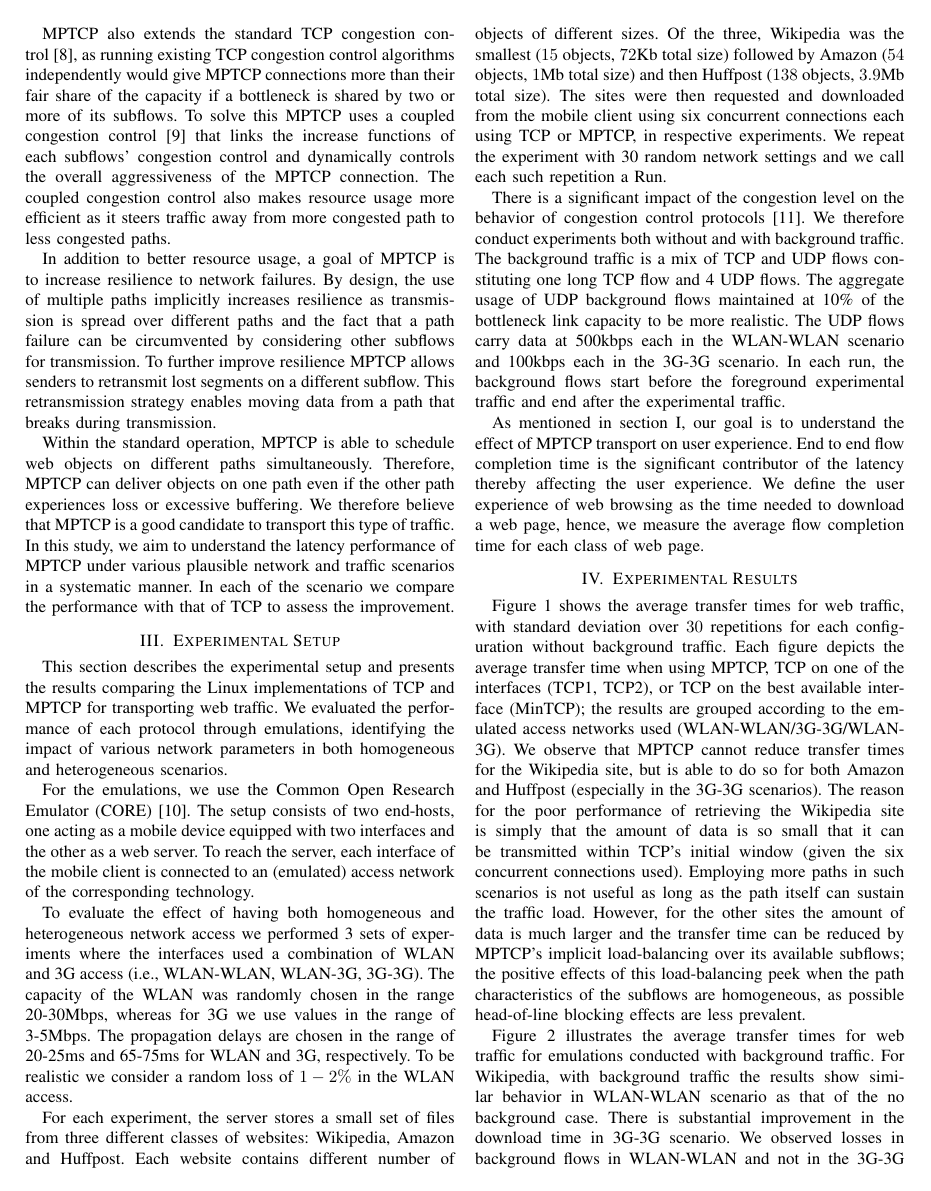
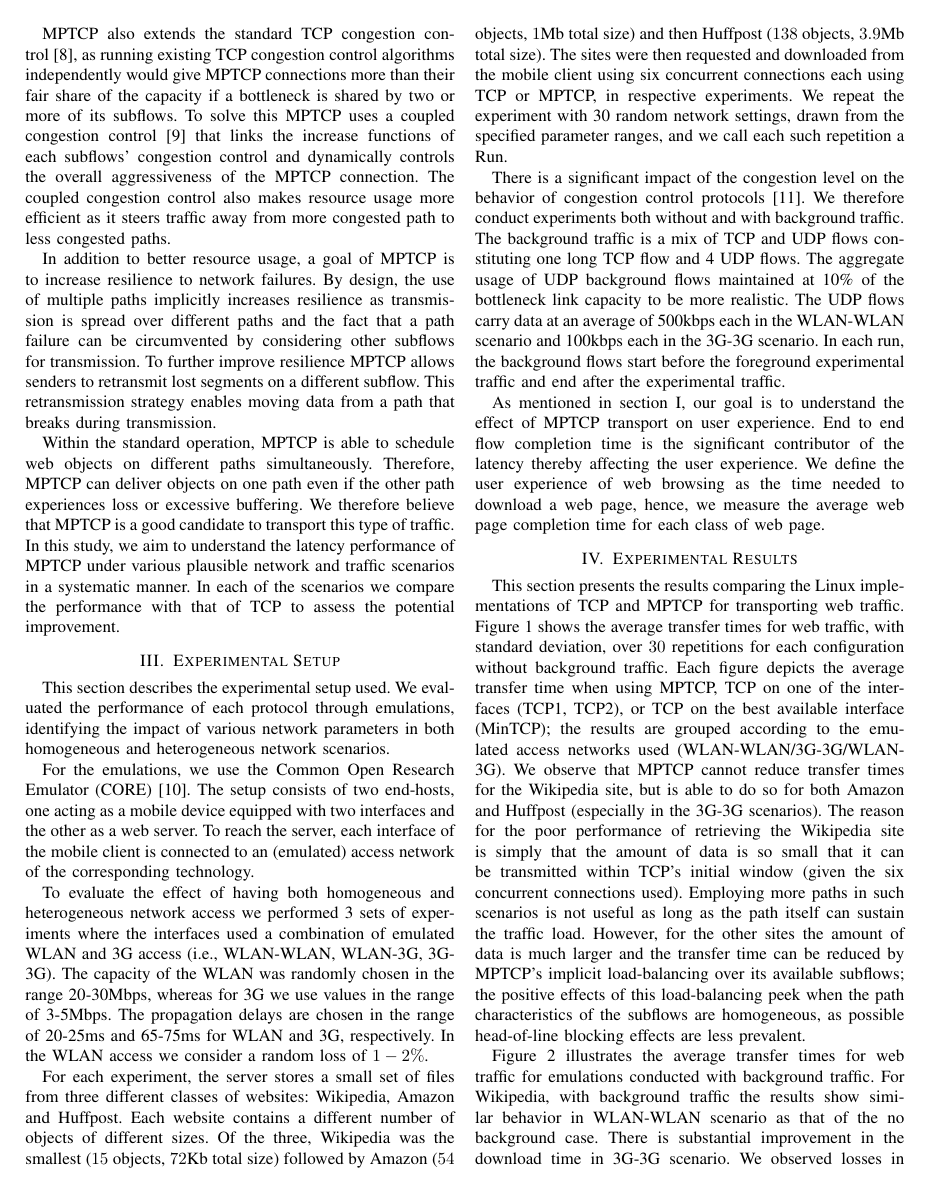
Before and after one commit to vkirany/mptcp-sncnw, a LaTeX paper (main.tex, which reads setup-results.tex, web-multipath.tex): page 2 of 5. Compiled offline with pdfLaTeX; a LaTeX package or settings file that is missing is left out.

Commit message:
Minor updates in Section II through V

```diff
--- a/setup-results.tex
+++ b/setup-results.tex
@@ -2,40 +2,39 @@
 \section{Experimental Setup }
 \label{sec:exp-setup}
 % ###########################################################################
-This section describes the experimental setup and presents the results comparing
-the Linux implementations of TCP and MPTCP for transporting web traffic. We
+This section describes the experimental setup used. We
 evaluated the performance of each protocol through emulations, identifying the impact of various network
-parameters in both homogeneous and heterogeneous scenarios.
+parameters in both homogeneous and heterogeneous network scenarios.
 
 For the emulations, we use the Common Open Research Emulator (CORE)~\cite{CORE}. The setup consists of
 two end-hosts, one acting as a mobile device equipped with two interfaces and the other as a web server. To reach the
 server, each interface of the mobile client is connected to an (emulated) access network of the corresponding technology.
 
 To evaluate the effect of having both homogeneous and heterogeneous network access we performed 3 sets
-of experiments where the interfaces used a combination of WLAN and 3G access (i.e., WLAN-WLAN, WLAN-3G, 3G-3G).
+of experiments where the interfaces used a combination of emulated WLAN and 3G access (i.e., WLAN-WLAN, WLAN-3G, 3G-3G).
 The capacity of the WLAN was randomly chosen in the range 20-30Mbps, whereas for 3G we use values in the range of 3-5Mbps.
-The propagation delays are chosen in the range of 20-25ms and 65-75ms for WLAN and 3G, respectively. To be realistic
-we consider a random loss of $1-2\%$ in the WLAN access.
+The propagation delays are chosen in the range of 20-25ms and 65-75ms for WLAN and 3G, respectively. In the WLAN access
+we consider a random loss of $1-2\%$.
 
 For each experiment, the server stores a small set of files from three different classes
-of websites: Wikipedia, Amazon and Huffpost. Each website contains different number of objects of different sizes.
+of websites: Wikipedia, Amazon and Huffpost. Each website contains a different number of objects of different sizes.
 Of the three, Wikipedia was the smallest ($15$ objects, $72$Kb total size) followed by Amazon ($54$ objects, $1$Mb total size)
 and then Huffpost ($138$ objects, $3.9$Mb total size). The sites were then requested and downloaded from the mobile
 client using six concurrent connections each using TCP or MPTCP, in respective experiments. We repeat the experiment with 30 random
-network settings and we call each such repetition a Run.
+network settings, drawn from the specified parameter ranges, and we call each such repetition a Run.
 
 
 There is a significant impact of the congestion level on the behavior of congestion control protocols~\cite{ha-background-traffic-comnet-2007}.
 We therefore conduct experiments both without and with background traffic.  The background traffic is a mix of TCP and UDP flows constituting one
 long TCP flow and 4 UDP flows. The aggregate usage of UDP background flows maintained at 10\% of the bottleneck link capacity to be more realistic.
-The UDP flows carry data at 500kbps each in the WLAN-WLAN scenario and 100kbps each in the 3G-3G scenario.  In each run, the background flows
+The UDP flows carry data at an average of 500kbps each in the WLAN-WLAN scenario and 100kbps each in the 3G-3G scenario.  In each run, the background flows
 start before the foreground experimental traffic and end after the experimental traffic.
 
 
 
 As mentioned in section~\ref{sec:introduction}, our goal is to understand the effect of MPTCP transport on user experience. End to end flow completion time
 is the significant contributor of the latency thereby affecting the user experience.  We define the user experience of web browsing as the time
-needed to download a web page, hence, we measure the average flow completion time for each class of web page.
+needed to download a web page, hence, we measure the average web page completion time for each class of web page.
 
 
 
@@ -101,8 +100,9 @@ needed to download a web page, hence, we measure the average flow completion tim
 \end{figure*}
 
 
-
-Figure~\ref{fig:web} shows the average transfer times for web traffic, with standard deviation over $30$ repetitions for
+This section presents the results comparing
+the Linux implementations of TCP and MPTCP for transporting web traffic.
+Figure~\ref{fig:web} shows the average transfer times for web traffic, with standard deviation, over $30$ repetitions for
 each configuration without background traffic. Each figure depicts the average transfer time when using MPTCP,
 TCP on one of the interfaces (TCP1, TCP2), or TCP on the best available interface (MinTCP); the results are grouped according
 to the emulated access networks used (WLAN-WLAN/3G-3G/WLAN-3G). We observe that MPTCP cannot reduce transfer times for the Wikipedia site,
--- a/web-multipath.tex
+++ b/web-multipath.tex
@@ -43,5 +43,5 @@ Within the standard operation, MPTCP is able to schedule web objects on differen
 Therefore, MPTCP can deliver objects on one path even if the other path
 experiences loss or excessive buffering. We therefore believe that MPTCP is a good candidate
 to transport this type of traffic. In this study, we aim to understand the latency performance of MPTCP
-under various plausible network and traffic scenarios in a systematic manner. In each of the scenario
-we compare the performance with that of TCP to assess the improvement.
+under various plausible network and traffic scenarios in a systematic manner. In each of the scenarios
+we compare the performance with that of TCP to assess the potential improvement.
```
Also changed, not shown: conclusion.tex (+1 -1 lines), setup-results.tex (4 more changed lines).
